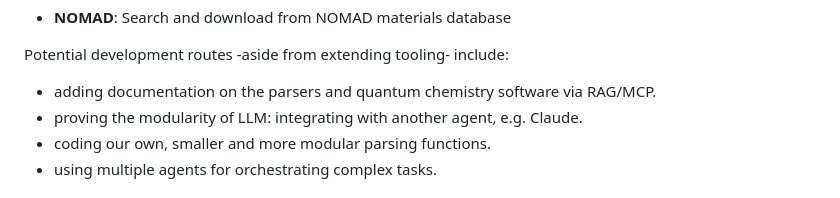
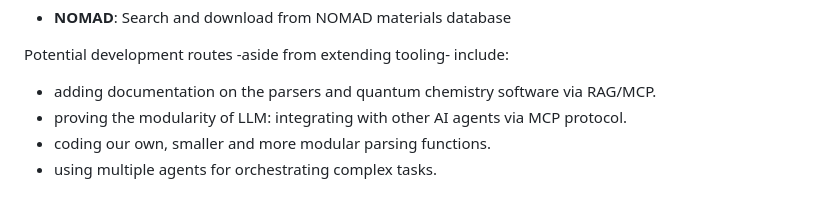
Before and after one commit to ndaelman-hu/parse-patrol, a Markdown page: README.md, the part around the change. GitHub-like rendering.

```diff
--- a/README.md
+++ b/README.md
@@ -84,7 +84,7 @@ This means the same codebase works across different deployment scenarios - from
 Potential development routes -aside from extending tooling- include:
 
 - adding documentation on the parsers and quantum chemistry software via RAG/MCP.
-- proving the modularity of LLM: integrating with another agent, e.g. Claude.
+- proving the modularity of LLM: integrating with other AI agents via MCP protocol.
 - coding our own, smaller and more modular parsing functions.
 - using multiple agents for orchestrating complex tasks.
 
```
Also changed, not shown: templates/README.md (+43 -13 lines).
